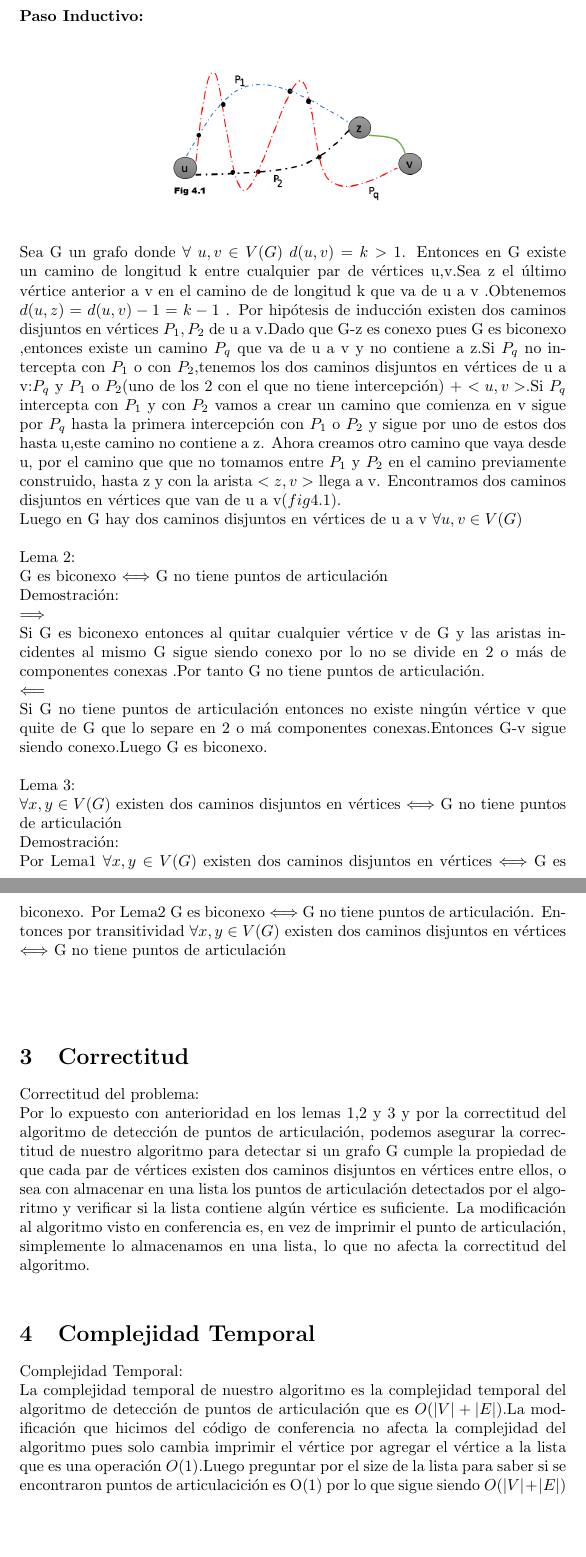
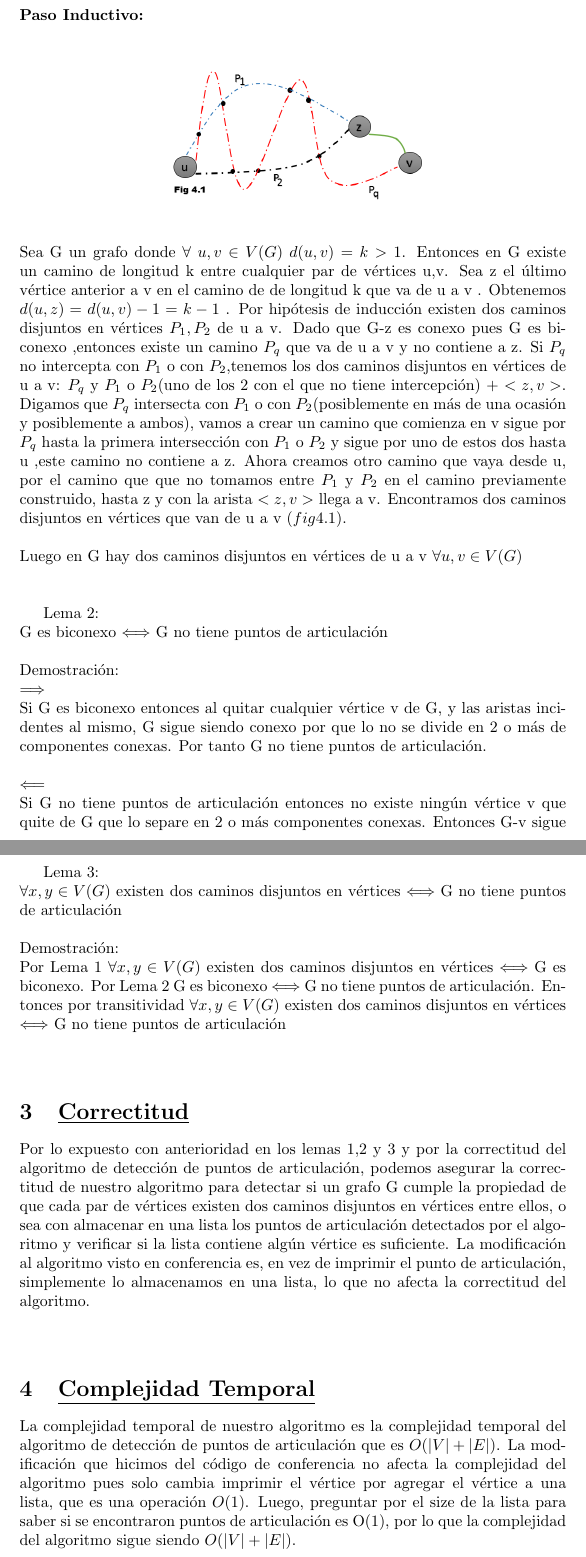
Before and after one commit to dcruzp/Proyecto-de-EDA, a LaTeX document (problema4/article4.tex): two parts of pages 2 and 3 of 4, joined at a grey line, cut so that both start at the same text, the shorter picture padded with empty space. Compiled offline with pdfLaTeX.

Commit message:
Corregidos errores de redaccion problema 1 y problema 4

```diff
--- a/problema4/article4.tex
+++ b/problema4/article4.tex
@@ -41,55 +41,49 @@
         \centering
     \end{figure}
     \noindent Sea G un grafo donde $\forall\; u,v\in V(G)\; d(u,v)=k>1$. Entonces en G existe un camino de longitud k entre
-    cualquier par de v\'ertices u,v.Sea z el \'ultimo v\'ertice anterior a v en el camino de de longitud k que va de
-    u a v .Obtenemos $d(u,z)=d(u,v)-1=k-1$ . Por hip\'otesis de inducci\'on existen dos caminos disjuntos en v\'ertices
-    $P_{1},P_{2}$ de u a v.Dado que G-z es conexo pues G es biconexo ,entonces existe un camino $P_{q}$ que va de u a v
-    y no contiene a z.Si $P_{q}$ no intercepta con $P_{1}$ o con $P_{2}$,tenemos los dos caminos disjuntos en v\'ertices
-    de u a v:$P_{q}$ y $P_{1}$ o $P_{2}$(uno de los 2 con el que no tiene intercepci\'on) + $<u,v>$.Si $P_{q}$ intercepta
-    con $P_{1}$ y con $P_{2}$ vamos a crear un camino que comienza en v sigue por $P_{q}$ hasta la primera intercepci\'on con
-    $P_{1}$ o $P_{2}$ y sigue por uno de estos dos hasta u,este camino no contiene a z. Ahora creamos  otro camino que vaya
+    cualquier par de v\'ertices u,v. Sea z el \'ultimo v\'ertice anterior a v en el camino de de longitud k que va de
+    u a v . Obtenemos $d(u,z)=d(u,v)-1=k-1$ . Por hip\'otesis de inducci\'on existen dos caminos disjuntos en v\'ertices
+    $P_{1},P_{2}$ de u a v. Dado que G-z es conexo pues G es biconexo ,entonces existe un camino $P_{q}$ que va de u a v
+    y no contiene a z. Si $P_{q}$ no intercepta con $P_{1}$ o con $P_{2}$,tenemos los dos caminos disjuntos en v\'ertices
+    de u a v: $P_{q}$ y $P_{1}$ o $P_{2}$(uno de los 2 con el que no tiene intercepci\'on) + $<z,v>$. Digamos que $P_{q}$ intersecta
+    con $P_{1}$ o con $P_{2}$(posiblemente en m\'as de una ocasi\'on y posiblemente a ambos), vamos a crear un camino que comienza en v sigue por $P_{q}$ hasta la primera intersecci\'on con
+    $P_{1}$ o $P_{2}$ y sigue por uno de estos dos hasta u ,este camino no contiene a z. Ahora creamos  otro camino que vaya
     desde u, por el camino que que no tomamos entre $P_{1}$ y $P_{2}$ en el camino previamente construido,  hasta z y con la arista $<z,v>$ llega
-    a v. Encontramos dos caminos disjuntos en v\'ertices que van de u a v$(fig4.1)$.\newline
-    Luego en G hay dos caminos disjuntos en v\'ertices de u a v $\forall u,v \in V(G)$
-    \newline
-    \newline
-    Lema 2:\newline
-    G es biconexo $\Longleftrightarrow$ G no tiene puntos de articulaci\'on \newline
+    a v. Encontramos dos caminos disjuntos en v\'ertices que van de u a v $(fig4.1)$.\\\\
+    Luego en G hay dos caminos disjuntos en v\'ertices de u a v $\forall u,v \in V(G)$\\\\
+
+    Lema 2:\\
+    G es biconexo $\Longleftrightarrow$ G no tiene puntos de articulaci\'on \\\\
+    Demostraci\'on:\\
+    $\Longrightarrow$\\
+    Si G es biconexo entonces al quitar cualquier v\'ertice v de G, y las aristas incidentes al mismo,
+    G sigue siendo conexo por que lo no se divide en 2 o m\'as de componentes conexas. Por tanto G no
+    tiene puntos de articulaci\'on.\\\\
+    $\Longleftarrow$\\
+    Si G no tiene puntos de articulaci\'on entonces no existe ning\'un  v\'ertice v que quite de G que lo separe en
+    2 o m\'as componentes conexas. Entonces G-v sigue siendo conexo. Luego G es biconexo.\\\\
+
+    Lema 3:\\
+    $\forall x,y\in V(G)$ existen dos caminos disjuntos en v\'ertices $\Longleftrightarrow$ G no tiene puntos de articulaci\'on\\\\
     Demostraci\'on:\newline
-    $\Longrightarrow$\newline
-    Si G es biconexo entonces al quitar cualquier v\'ertice v de G y las aristas incidentes al mismo
-    G sigue siendo conexo por lo no se divide en 2 o m\'as de componentes conexas .Por tanto G no
-    tiene puntos de articulaci\'on.\newline
-    $\Longleftarrow$\newline
-    Si G no tiene puntos de articulaci\'on entonces no existe ning\'un  v\'ertice v que quite de G que lo separe en
-    2 o m\'a  componentes conexas.Entonces G-v sigue siendo conexo.Luego G es biconexo.
-    \newline
-    \newline
-    Lema 3:\newline
-    $\forall x,y\in V(G)$ existen dos caminos disjuntos en v\'ertices $\Longleftrightarrow$ G no tiene puntos de articulaci\'on\newline
-    Demostraci\'on:\newline
-    Por Lema1  $\forall x,y\in V(G)$ existen dos caminos disjuntos en v\'ertices $\Longleftrightarrow$ G es biconexo.
-    Por Lema2 G es biconexo $\Longleftrightarrow$ G no tiene puntos de articulaci\'on.
+    Por Lema 1  $\forall x,y\in V(G)$ existen dos caminos disjuntos en v\'ertices $\Longleftrightarrow$ G es biconexo.
+    Por Lema 2 G es biconexo $\Longleftrightarrow$ G no tiene puntos de articulaci\'on.
     Entonces por transitividad $\forall x,y\in V(G)$ existen dos caminos disjuntos en v\'ertices
-    $\Longleftrightarrow$ G no tiene puntos de articulaci\'on
-    \newline
-    \newline
-    \newline
-    \section{Correctitud}
-    Correctitud del problema:
-    \newline
+    $\Longleftrightarrow$ G no tiene puntos de articulaci\'on\\\\
+
+    \section{\underline{Correctitud}}
     Por lo expuesto con anterioridad en los lemas 1,2 y 3 y por la correctitud del algoritmo de detecci\'on de puntos de
     articulaci\'on, podemos asegurar la correctitud de nuestro algoritmo para detectar si un grafo G cumple la propiedad
     de que cada par de v\'ertices existen dos caminos disjuntos en v\'ertices entre ellos, o sea con almacenar en una lista
     los puntos de articulaci\'on detectados por el algoritmo y verificar si la lista contiene alg\'un v\'ertice es suficiente.
     La modificaci\'on al algoritmo visto en conferencia es, en vez de imprimir el punto de articulaci\'on, simplemente lo
-    almacenamos en una lista, lo que no afecta la correctitud del algoritmo.
+    almacenamos en una lista, lo que no afecta la correctitud del algoritmo. \\\\
+
+    \section{\underline{Complejidad Temporal}}
+    La complejidad temporal de nuestro algoritmo es la complejidad temporal del algoritmo de detecci\'on de puntos
+    de articulaci\'on que es $O(|V|+|E|)$. La modificaci\'on que hicimos del c\'odigo de conferencia no afecta la
+    complejidad del algoritmo pues solo cambia imprimir el v\'ertice por agregar el v\'ertice a una lista, que es una
+    operaci\'on $O(1)$. Luego, preguntar por el size de la lista para saber si se encontraron puntos de articulaci\'on
+    es O(1), por lo que la complejidad del algoritmo sigue siendo $O(|V|+|E|)$.
     \newline
 
-    \section{Complejidad Temporal}
-    Complejidad Temporal:\newline
-    La complejidad temporal de nuestro algoritmo es la complejidad temporal del algoritmo de detecci\'on de puntos
-    de articulaci\'on que es $O(|V|+|E|)$.La modificaci\'on que hicimos del c\'odigo de conferencia no afecta la
-    complejidad del algoritmo pues solo cambia imprimir el v\'ertice por agregar el v\'ertice a la lista que es una
-    operaci\'on $O(1)$.Luego preguntar por el size de la lista para saber si se encontraron puntos de articulacici\'on
-    es O(1) por lo que sigue siendo $O(|V|+|E|)$ la complejidad de mi algoritmo.
```
Also changed, not shown: problema1/article1.tex (+2 -2 lines), problema4/article4.tex (29 more changed lines).
